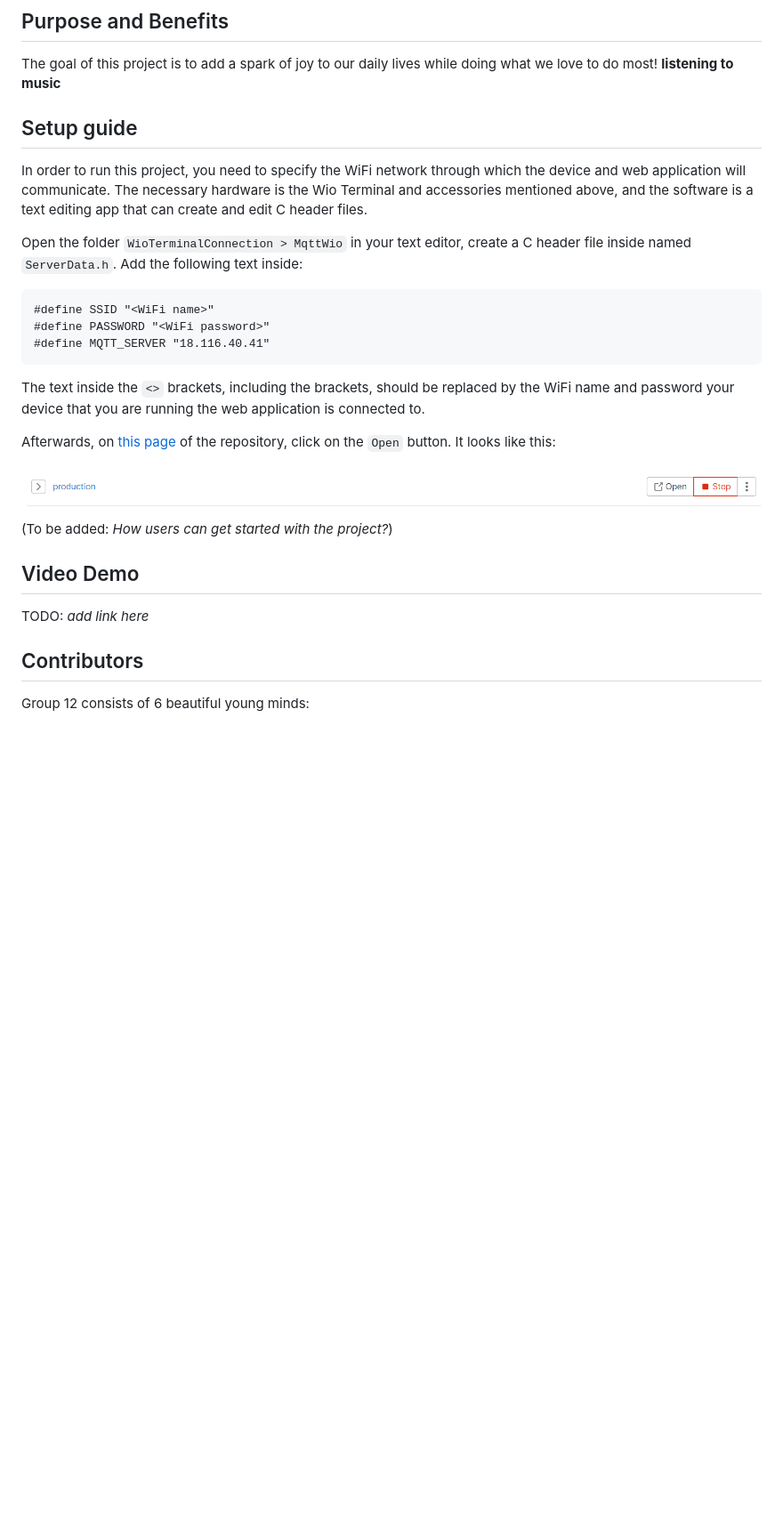
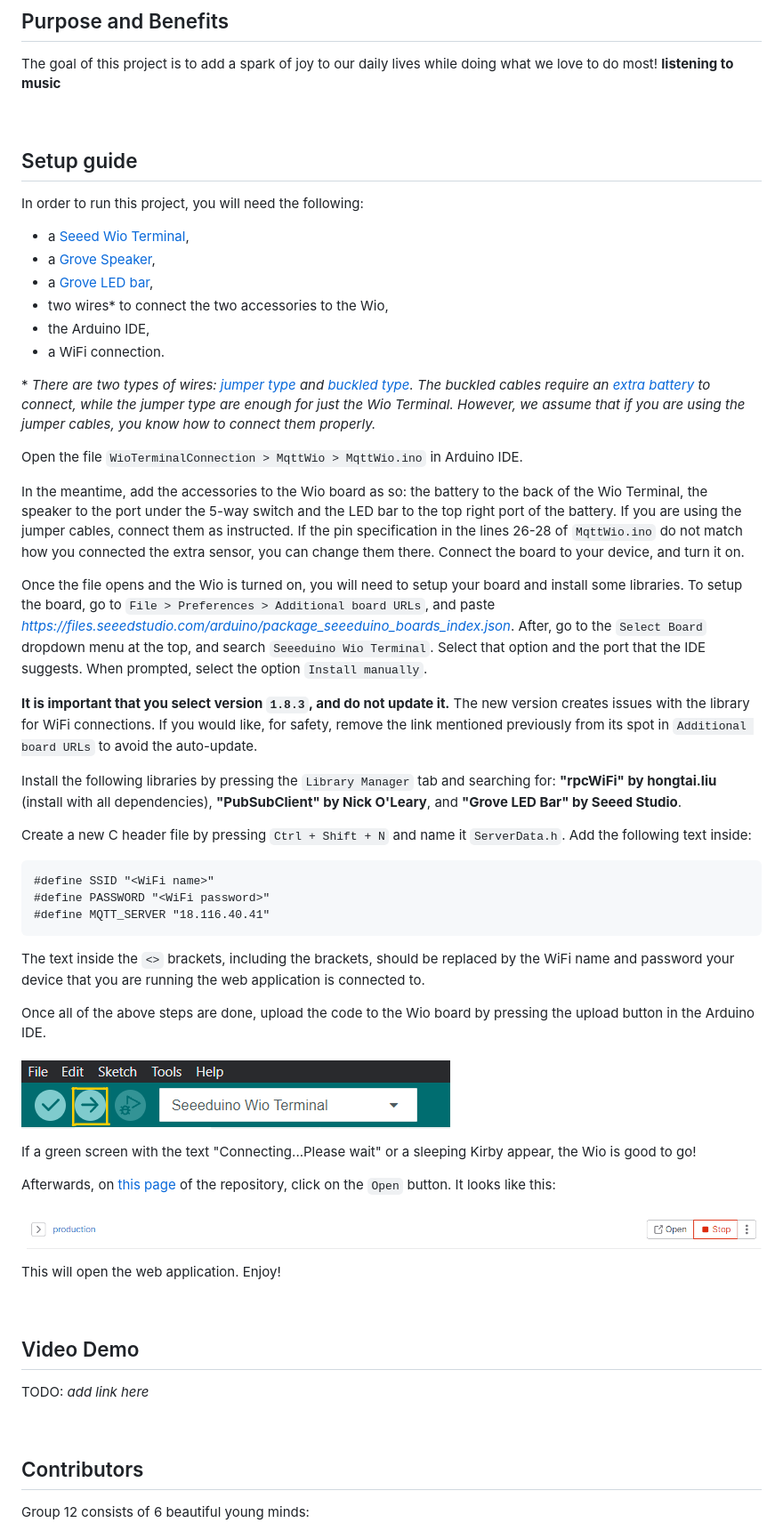
Before and after one commit to teoportase/BOOMbox, a Markdown page: README.md, the part around the change printed below. Shown: that part at 89% size. Drawn GitHub-style; pictures changed too: ReadmeImages/setup-arduino-upload.png (added); blank space fills up the shorter version.

Commit message:
#19 Update setup guide

````diff
--- a/README.md
+++ b/README.md
@@ -33,11 +72,32 @@ TODO: *add more abt the frameworks and web app; add section abt other sensor we'
 
 The goal of this project is to add a spark of joy to our daily lives while doing what we love to do most! **listening to music**
 
+&nbsp;
+
+
 ## Setup guide
 
-In order to run this project, you need to specify the WiFi network through which the device and web application will communicate. The necessary hardware is the Wio Terminal and accessories mentioned above, and the software is a text editing app that can create and edit C header files.
+In order to run this project, you will need the following:
+- a [Seeed Wio Terminal](https://wiki.seeedstudio.com/Wio-Terminal-Getting-Started/),
+- a [Grove Speaker](https://wiki.seeedstudio.com/Grove-Speaker/),
+- a [Grove LED bar](https://wiki.seeedstudio.com/Grove-LED_Bar/),
+- two wires* to connect the two accessories to the Wio,
+- the Arduino IDE,
+- a WiFi connection.
 
-Open the folder ```WioTerminalConnection > MqttWio``` in your text editor, create a C header file inside named ```ServerData.h```. Add the following text inside:
+\* *There are two types of wires: [jumper type](https://www.seeedstudio.com/Grove-4-pin-Male-Jumper-to-Grove-4-pin-Conversion-Cable-5-PCs-per-Pack.html?queryID=8b2492180bba9d5ebee0d287da73b02f&objectID=1321&indexName=bazaar_retailer_products) and [buckled type](https://www.seeedstudio.com/Grove-Universal-4-Pin-Buckled-5cm-Cable-5-PCs-Pack.html). The buckled cables require an [extra battery](https://www.seeedstudio.com/Wio-Terminal-Chassis-Battery-650mAh-p-4756.html?queryID=efb6faccaebf56fd6b9b2c02df2d36f6&objectID=4756&indexName=bazaar_retailer_products) to connect, while the jumper type are enough for just the Wio Terminal. However, we assume that if you are using the jumper cables, you know how to connect them properly.*
+
+Open the file `WioTerminalConnection > MqttWio > MqttWio.ino` in Arduino IDE.
+
+In the meantime, add the accessories to the Wio board as so: the battery to the back of the Wio Terminal, the speaker to the port under the 5-way switch and the LED bar to the top right port of the battery. If you are using the jumper cables, connect them as instructed. If the pin specification in the lines 26-28 of `MqttWio.ino` do not match how you connected the extra sensor, you can change them there. Connect the board to your device, and turn it on.
+
+Once the file opens and the Wio is turned on, you will need to setup your board and install some libraries. To setup the board, go to `File > Preferences > Additional board URLs`, and paste *https://files.seeedstudio.com/arduino/package_seeeduino_boards_index.json*. After, go to the `Select Board` dropdown menu at the top, and search `Seeeduino Wio Terminal`. Select that option and the port that the IDE suggests. When prompted, select the option `Install manually`.
+
+**It is important that you select version `1.8.3`, and do not update it.** The new version creates issues with the library for WiFi connections. If you would like, for safety, remove the link mentioned previously from its spot in `Additional board URLs` to avoid the auto-update.
+
+Install the following libraries by pressing the `Library Manager` tab and searching for: **"rpcWiFi" by hongtai.liu** (install with all dependencies), **"PubSubClient" by Nick O'Leary**, and **"Grove LED Bar" by Seeed Studio**.
+
+Create a new C header file by pressing `Ctrl + Shift + N` and name it `ServerData.h`. Add the following text inside:
 
 ```txt
 #define SSID "<WiFi name>"
@@ -45,17 +105,30 @@
 #define MQTT_SERVER "18.116.40.41"
 ```
 
-The text inside the ```<>``` brackets, including the brackets, should be replaced by the WiFi name and password your device that you are running the web application is connected to.
+The text inside the `<>` brackets, including the brackets, should be replaced by the WiFi name and password your device that you are running the web application is connected to.
 
-Afterwards, on [this page](https://git.chalmers.se/courses/dit113/2023/group-12/boombox/-/environments) of the repository, click on the ```Open``` button. It looks like this:
+Once all of the above steps are done, upload the code to the Wio board by pressing the upload button in the Arduino IDE.
+
+![Screenshot of the Arduino IDE and the upload button is in a yellow box](/ReadmeImages/setup-arduino-upload.png)
+
+If a green screen with the text "Connecting...Please wait" or a sleeping Kirby appear, the Wio is good to go!
+
+
+Afterwards, on [this page](https://git.chalmers.se/courses/dit113/2023/group-12/boombox/-/environments) of the repository, click on the `Open` button. It looks like this:
 
 ![Screenshot of the Gitlab environments page where the open button is located.](/ReadmeImages/setup-deployment.png)
 
-(To be added: *How users can get started with the project?*)
+This will open the web application. Enjoy!
+
+&nbsp;
+
 
 ## Video Demo
 
 TODO: *add link here*
+
+&nbsp;
+
 
 ## Contributors
 
````
Also changed, not shown: other parts of README.md (+43 -4 lines).
